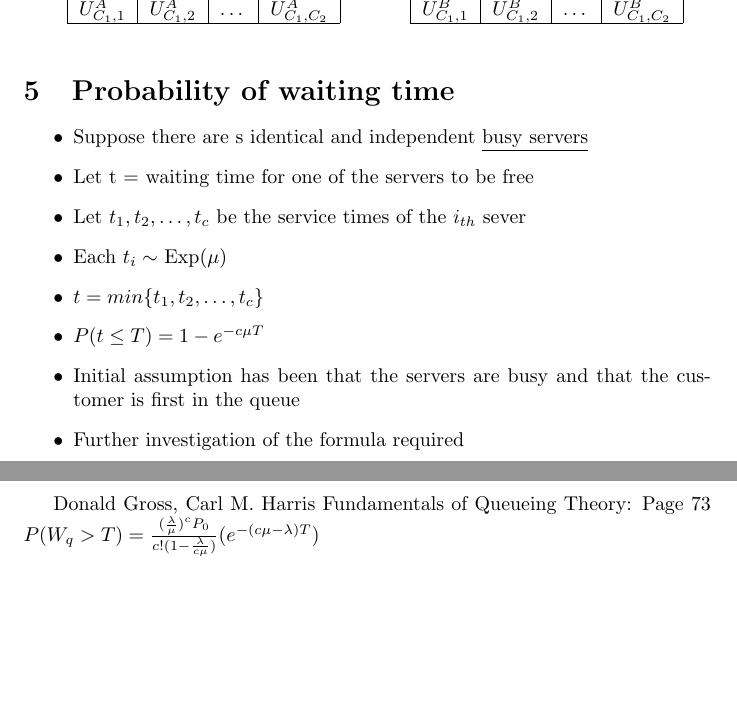
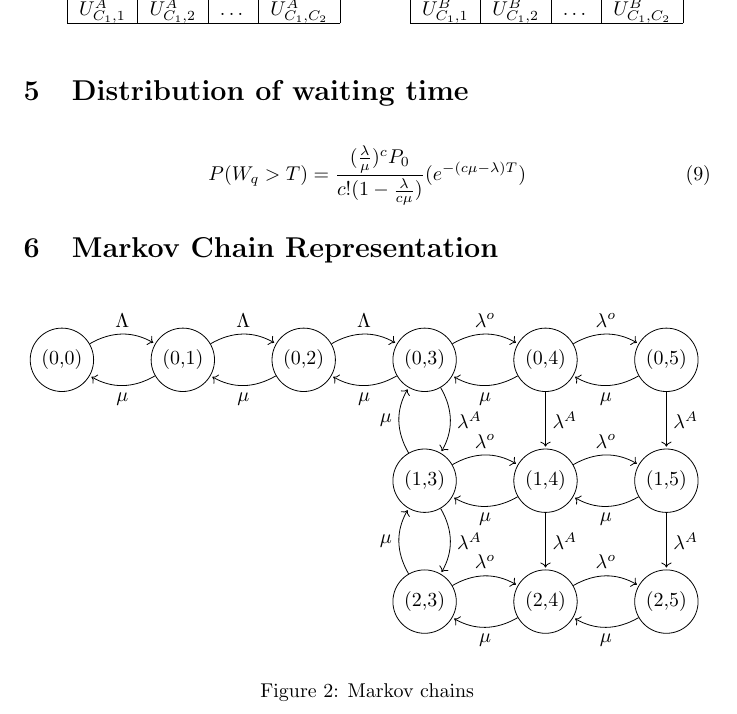
Before and after one commit to MichalisPanayides/AmbulanceDecisionGame, a LaTeX document (tex/main/main.tex): two parts of pages 6 and 7 of 7 before the commit and part of page 6 of 6 after it, the two joined at a grey line, cut so that both start at the same text, the shorter picture padded with empty space. Compiled offline with pdfLaTeX.

Commit message:
Rigorous writting
Initiated a more rigorous writting of the methodology and the solution
steps of the problem. Also added a markov chain diagram.

```diff
--- a/tex/main/main.tex
+++ b/tex/main/main.tex
@@ -6,7 +6,7 @@
 \usepackage{indentfirst}
 \usepackage{multicol}
 \usepackage{tikz}
-\usetikzlibrary{automata}
+\usetikzlibrary{calc, automata, chains, arrows.meta}
 
 
 \title{A game theoretic model of the behavioural gaming that takes place at the EMS - ED interface}
@@ -273,23 +273,72 @@ Consequently when incorporating equation (\ref{Dist_Wait}) into (\ref{Utilities}
 \end{table}
 
 
-\section{Probability of waiting time}
+\section{Distribution of waiting time}
+\begin{equation}
+    P(W_q > T) = \frac{(\frac{\lambda}{\mu})^c P_0}{c!(1-\frac{\lambda}{c \mu})} (e^{-(c \mu - \lambda)T})
+\end{equation}
 
-\begin{itemize}
-    \item Suppose there are s identical and independent \underline{busy servers}
-    \item Let t = waiting time for one of the servers to be free
-    \item Let $t_1, t_2, \dots, t_c$ be the service times of the $i_{th}$ sever
-    \item Each $t_i \sim$ Exp($\mu$)
-    \item $t = min \{t_1, t_2 , \dots, t_c \}$
-    \item $P(t \leq T) = 1 - e^{-c \mu T}$
-    \item Initial assumption has been that the servers are busy and that the customer is first in the queue
-    \item Further investigation of the formula required
-\end{itemize}
 
-\newpage
-Donald Gross, Carl M. Harris
-Fundamentals of Queueing Theory: Page 73
-$ P(W_q > T) = \frac{(\frac{\lambda}{\mu})^c P_0}{c!(1-\frac{\lambda}{c \mu})} (e^{-(c \mu - \lambda)T}) $
+\section{Markov Chain Representation}
+
+\begin{figure}[h]
+    \centering
+    \begin{tikzpicture}[-, node distance = 1cm, auto]
+        \node[state] (empty) {(0,0)};
+        \node[state, right=of empty] (one) {(0,1)};
+        \node[state, right=of one] (two) {(0,2)};
+        \node[state, right=of two] (three) {(0,3)};
+        \node[state, right=of three] (four) {(0,4)};
+        \node[state, right=of four] (five) {(0,5)};
+
+        \node[state, below=of three] (three_one) {(1,3)};
+        \node[state, below=of three_one] (three_two) {(2,3)};
+        \node[state, below=of four] (four_one) {(1,4)};
+        \node[state, below=of four_one] (four_two) {(2,4)};
+        \node[state, below=of five] (five_one) {(1,5)};
+        \node[state, below=of five_one] (five_two) {(2,5)};
+
+
+
+        \draw[every loop]
+            (empty) edge[bend left] node {$\Lambda$} (one)
+            (one) edge[bend left] node {$\mu$} (empty)
+            (one) edge[bend left] node {$\Lambda$} (two)
+            (two) edge[bend left] node {$\mu$} (one)
+            (two) edge[bend left] node {$\Lambda$} (three)
+            (three) edge[bend left] node {$\mu$} (two)
+            (three) edge[bend left] node {$\lambda^o$} (four)
+            (four) edge[bend left] node {$\mu$} (three)
+            (four) edge[bend left] node {$\lambda^o$} (five)
+            (five) edge[bend left] node {$\mu$} (four)
+            (three) edge[bend left] node {$\lambda^A$} (three_one)
+            (three_one) edge[bend left] node {$\mu$} (three)
+            (three_one) edge[bend left] node {$\lambda^o$} (four_one)
+            (four_one) edge[bend left] node {$\mu$} (three_one)
+            (four_one) edge[bend left] node {$\lambda^o$} (five_one)
+            (five_one) edge[bend left] node {$\mu$} (four_one)
+            (four) edge node {$\lambda^A$} (four_one)
+            % (four_one) edge[bend left] node {$\mu$} (four)
+            (five) edge node {$\lambda^A$} (five_one)
+            % (five_one) edge[bend left] node {$\mu$} (five)
+            (three_one) edge[bend left] node {$\lambda^A$} (three_two)
+            (three_two) edge[bend left] node {$\mu$} (three_one)
+            (four_one) edge node {$\lambda^A$} (four_two)
+            % (four_two) edge[bend left] node {$\mu$} (four_one)
+            (five_one) edge node {$\lambda^A$} (five_two)
+            % (five_two) edge[bend left] node {$\mu$} (five_one)
+            (three_two) edge[bend left] node {$\lambda^o$} (four_two)
+            (four_two) edge[bend left] node {$\mu$} (three_two)
+            (four_two) edge[bend left] node {$\lambda^o$} (five_two)
+            (five_two) edge[bend left] node {$\mu$} (four_two)
+            ;
+
+
+    \end{tikzpicture}
+    \caption{Markov chains}
+    \label{Markov}
+\end{figure}
+
 
 
 \end{document}
```
Also changed, not shown: tex/main/main.pdf.
